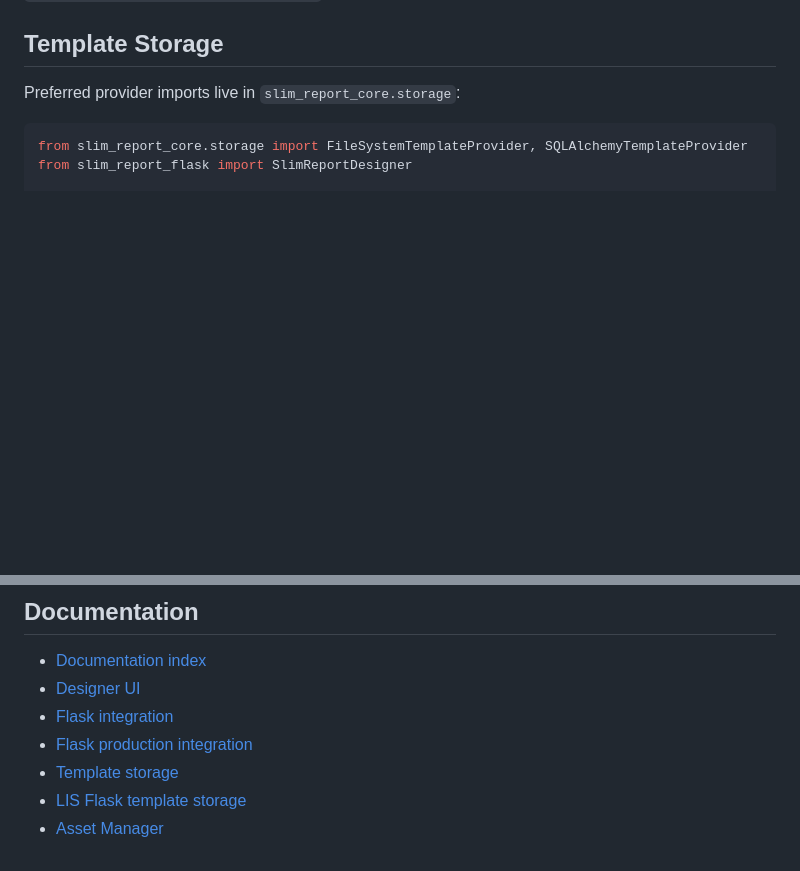
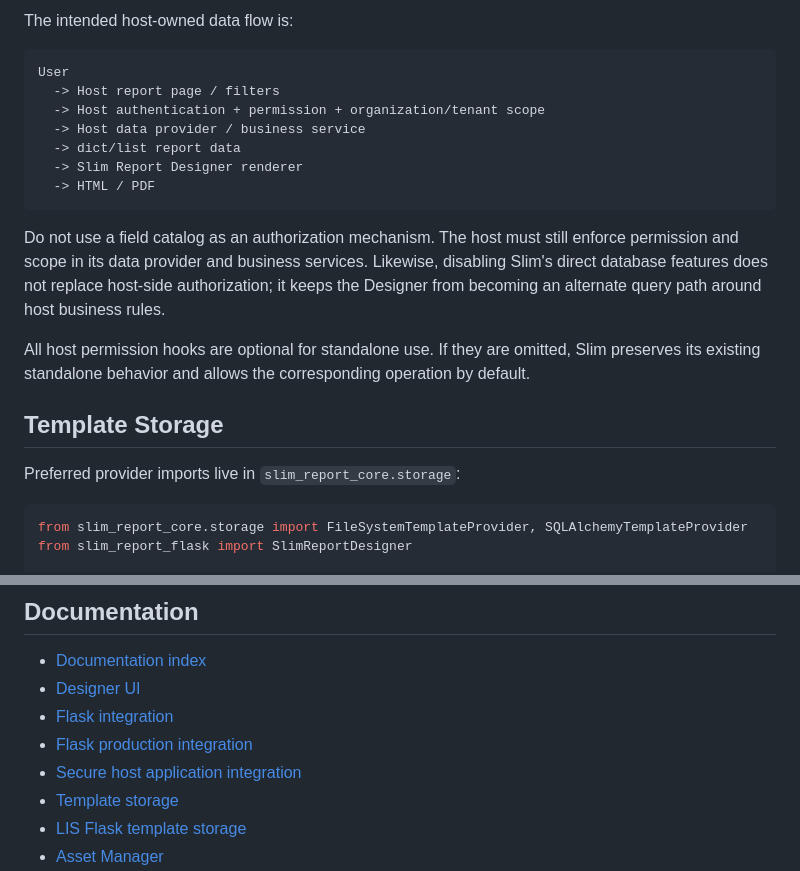
Before and after one commit to slimshock/SLIM-REPORT-DESIGNER, a Markdown page: README.md, 2 parts joined by grey strips. Rendered like a GitHub page; blank space fills up the shorter version.

Commit message:
Document secure host application integration

````diff
--- a/README.md
+++ b/README.md
@@ -344,3 +423,23 @@ MySQL environment setup and the metadata-only security boundary are documented i
+The intended host-owned data flow is:
+
+```text
+User
+  -> Host report page / filters
+  -> Host authentication + permission + organization/tenant scope
+  -> Host data provider / business service
+  -> dict/list report data
+  -> Slim Report Designer renderer
+  -> HTML / PDF
+```
+
+Do not use a field catalog as an authorization mechanism. The host must still enforce permission and
+scope in its data provider and business services. Likewise, disabling Slim's direct database
+features does not replace host-side authorization; it keeps the Designer from becoming an alternate
+query path around host business rules.
+
+All host permission hooks are optional for standalone use. If they are omitted, Slim preserves its
+existing standalone behavior and allows the corresponding operation by default.
+
 ## Template Storage
 
 Preferred provider imports live in `slim_report_core.storage`:
@@ -457,6 +556,7 @@ The CLI accepts JSON files as input, but commands deserialize to `Report` before
 - [Designer UI](docs/designer-ui.md)
 - [Flask integration](docs/flask-integration.md)
 - [Flask production integration](docs/flask-production-integration.md)
+- [Secure host application integration](#secure-host-application-integration)
 - [Template storage](docs/template-storage.md)
 - [LIS Flask template storage](docs/lis-flask-template-storage.md)
 - [Asset Manager](docs/asset-manager.md)
````
Also changed, not shown: other parts of README.md (+79 -0 lines).
